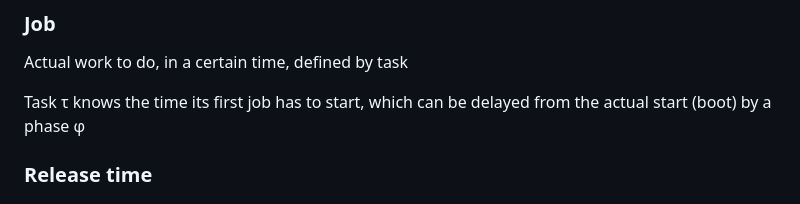
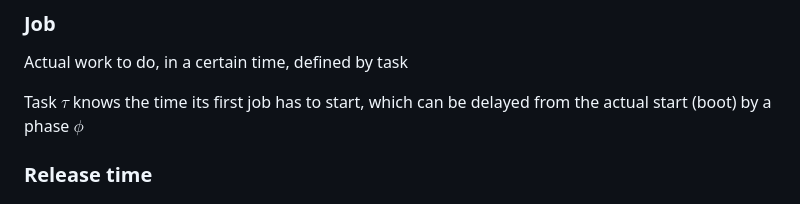
Before and after one commit to alberto-lazari/computer-science, a Markdown page: real-time-systems/notes.md, the part around one of its changes. Rendered like a GitHub page.

```diff
--- a/real-time-systems/notes.md
+++ b/real-time-systems/notes.md
@@ -51,7 +51,7 @@ We want to remove complexity of OS (with embedded system structure), because it
 ### Job
 Actual work to do, in a certain time, defined by task
 
-Task τ knows the time its first job has to start, which can be delayed from the actual start (boot) by a phase φ
+Task $\tau$ knows the time its first job has to start, which can be delayed from the actual start (boot) by a phase $\phi$
 
 <!-- TODO: complete up to jitter etc -->
 ### Release time
```
Also changed, not shown: other parts of real-time-systems/notes.md (+1 -1 lines).
